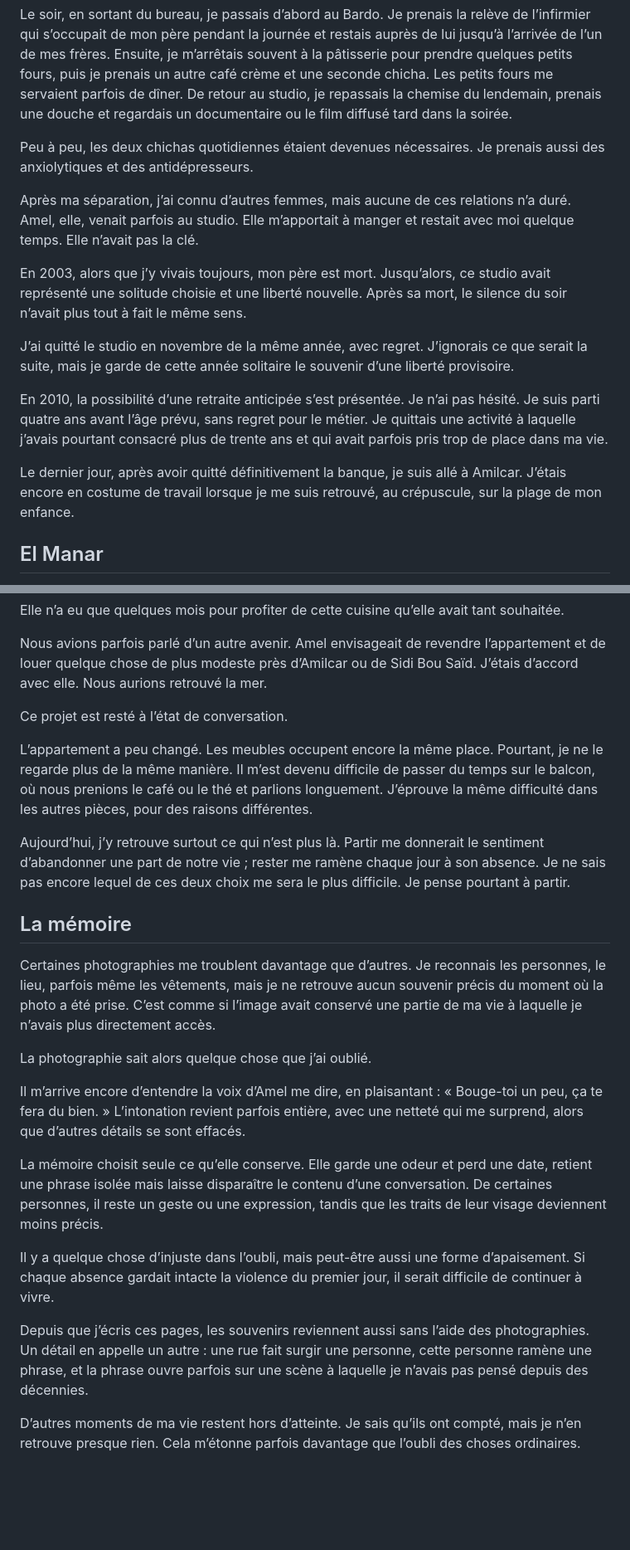
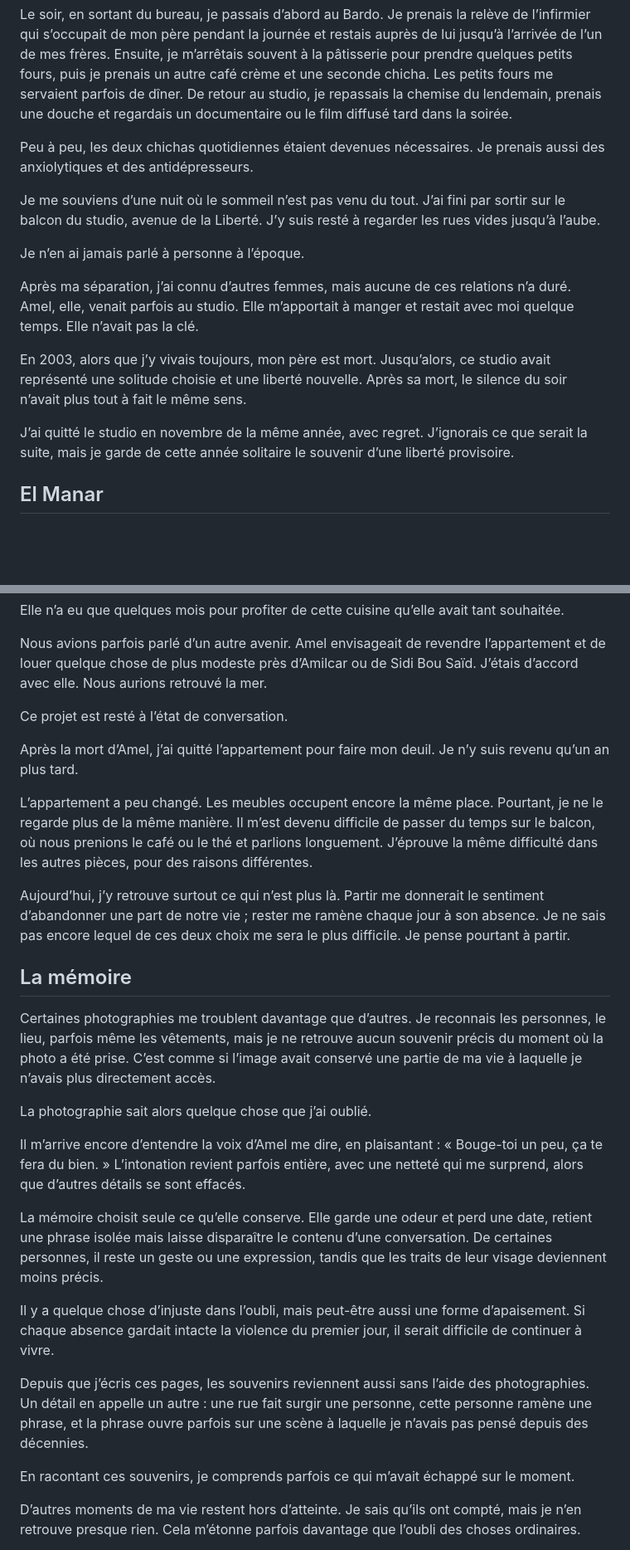
Before and after one commit to batihoum-echos/manuscrit-lecture, a Markdown page: content/manuscrit.md, 2 parts joined by grey strips. Shown at 83% size. GitHub-like rendering; blank space fills up the shorter version.

```diff
--- a/content/manuscrit.md
+++ b/content/manuscrit.md
@@ -498,15 +512,15 @@ Le soir, en sortant du bureau, je passais d’abord au Bardo. Je prenais la rel
 
 Peu à peu, les deux chichas quotidiennes étaient devenues nécessaires. Je prenais aussi des anxiolytiques et des antidépresseurs.
 
+Je me souviens d’une nuit où le sommeil n’est pas venu du tout. J’ai fini par sortir sur le balcon du studio, avenue de la Liberté. J’y suis resté à regarder les rues vides jusqu’à l’aube.
+
+Je n’en ai jamais parlé à personne à l’époque.
+
 Après ma séparation, j’ai connu d’autres femmes, mais aucune de ces relations n’a duré. Amel, elle, venait parfois au studio. Elle m’apportait à manger et restait avec moi quelque temps. Elle n’avait pas la clé.
 
 En 2003, alors que j’y vivais toujours, mon père est mort. Jusqu’alors, ce studio avait représenté une solitude choisie et une liberté nouvelle. Après sa mort, le silence du soir n’avait plus tout à fait le même sens.
 
 J’ai quitté le studio en novembre de la même année, avec regret. J’ignorais ce que serait la suite, mais je garde de cette année solitaire le souvenir d’une liberté provisoire.
-
-En 2010, la possibilité d’une retraite anticipée s’est présentée. Je n’ai pas hésité. Je suis parti quatre ans avant l’âge prévu, sans regret pour le métier. Je quittais une activité à laquelle j’avais pourtant consacré plus de trente ans et qui avait parfois pris trop de place dans ma vie.
-
-Le dernier jour, après avoir quitté définitivement la banque, je suis allé à Amilcar. J’étais encore en costume de travail lorsque je me suis retrouvé, au crépuscule, sur la plage de mon enfance.
 
 ## El Manar
 
@@ -534,9 +548,11 @@ Nous avions parfois parlé d’un autre avenir. Amel envisageait de revendre l
 
 Ce projet est resté à l’état de conversation.
 
+Après la mort d’Amel, j’ai quitté l’appartement pour faire mon deuil. Je n’y suis revenu qu’un an plus tard.
+
 L’appartement a peu changé. Les meubles occupent encore la même place. Pourtant, je ne le regarde plus de la même manière. Il m’est devenu difficile de passer du temps sur le balcon, où nous prenions le café ou le thé et parlions longuement. J’éprouve la même difficulté dans les autres pièces, pour des raisons différentes.
 
-Aujourd’hui, j’y retrouve surtout ce qui n’est plus là. Partir me donnerait le sentiment d’abandonner une part de notre vie ; rester me ramène chaque jour à son absence. Je ne sais pas encore lequel de ces deux choix me sera le plus difficile. Je pense pourtant à partir.
+Aujourd’hui, j’y retrouve surtout ce qui n’est plus là. Partir me donnerait le sentiment d’abandonner une part de notre vie ; rester me ramène chaque jour à son absence. Je ne sais pas encore lequel de ces deux choix me sera le plus difficile. Je pense pourtant à partir.
 
 ## La mémoire
 
@@ -544,13 +560,15 @@ Certaines photographies me troublent davantage que d’autres. Je reconnais les
 
 La photographie sait alors quelque chose que j’ai oublié.
 
-Il m’arrive encore d’entendre la voix d’Amel me dire, en plaisantant : « Bouge-toi un peu, ça te fera du bien. » L’intonation revient parfois entière, avec une netteté qui me surprend, alors que d’autres détails se sont effacés.
+Il m’arrive encore d’entendre la voix d’Amel me dire, en plaisantant : « Bouge-toi un peu, ça te fera du bien. » L’intonation revient parfois entière, avec une netteté qui me surprend, alors que d’autres détails se sont effacés.
 
 La mémoire choisit seule ce qu’elle conserve. Elle garde une odeur et perd une date, retient une phrase isolée mais laisse disparaître le contenu d’une conversation. De certaines personnes, il reste un geste ou une expression, tandis que les traits de leur visage deviennent moins précis.
 
 Il y a quelque chose d’injuste dans l’oubli, mais peut-être aussi une forme d’apaisement. Si chaque absence gardait intacte la violence du premier jour, il serait difficile de continuer à vivre.
 
-Depuis que j’écris ces pages, les souvenirs reviennent aussi sans l’aide des photographies. Un détail en appelle un autre : une rue fait surgir une personne, cette personne ramène une phrase, et la phrase ouvre parfois sur une scène à laquelle je n’avais pas pensé depuis des décennies.
+Depuis que j’écris ces pages, les souvenirs reviennent aussi sans l’aide des photographies. Un détail en appelle un autre : une rue fait surgir une personne, cette personne ramène une phrase, et la phrase ouvre parfois sur une scène à laquelle je n’avais pas pensé depuis des décennies.
+
+En racontant ces souvenirs, je comprends parfois ce qui m’avait échappé sur le moment.
 
 D’autres moments de ma vie restent hors d’atteinte. Je sais qu’ils ont compté, mais je n’en retrouve presque rien. Cela m’étonne parfois davantage que l’oubli des choses ordinaires.
 
```
Also changed, not shown: other parts of content/manuscrit.md (+127 -113 lines).
